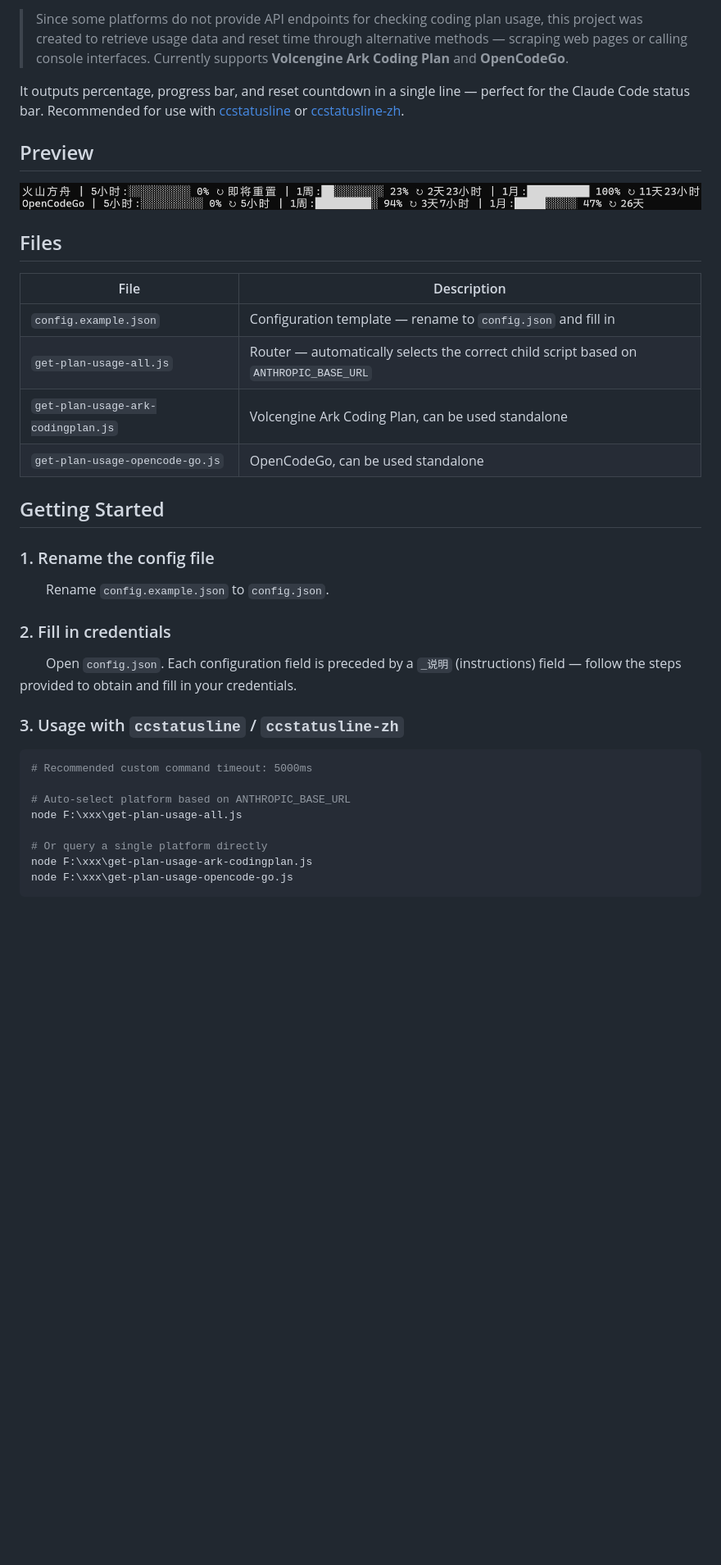
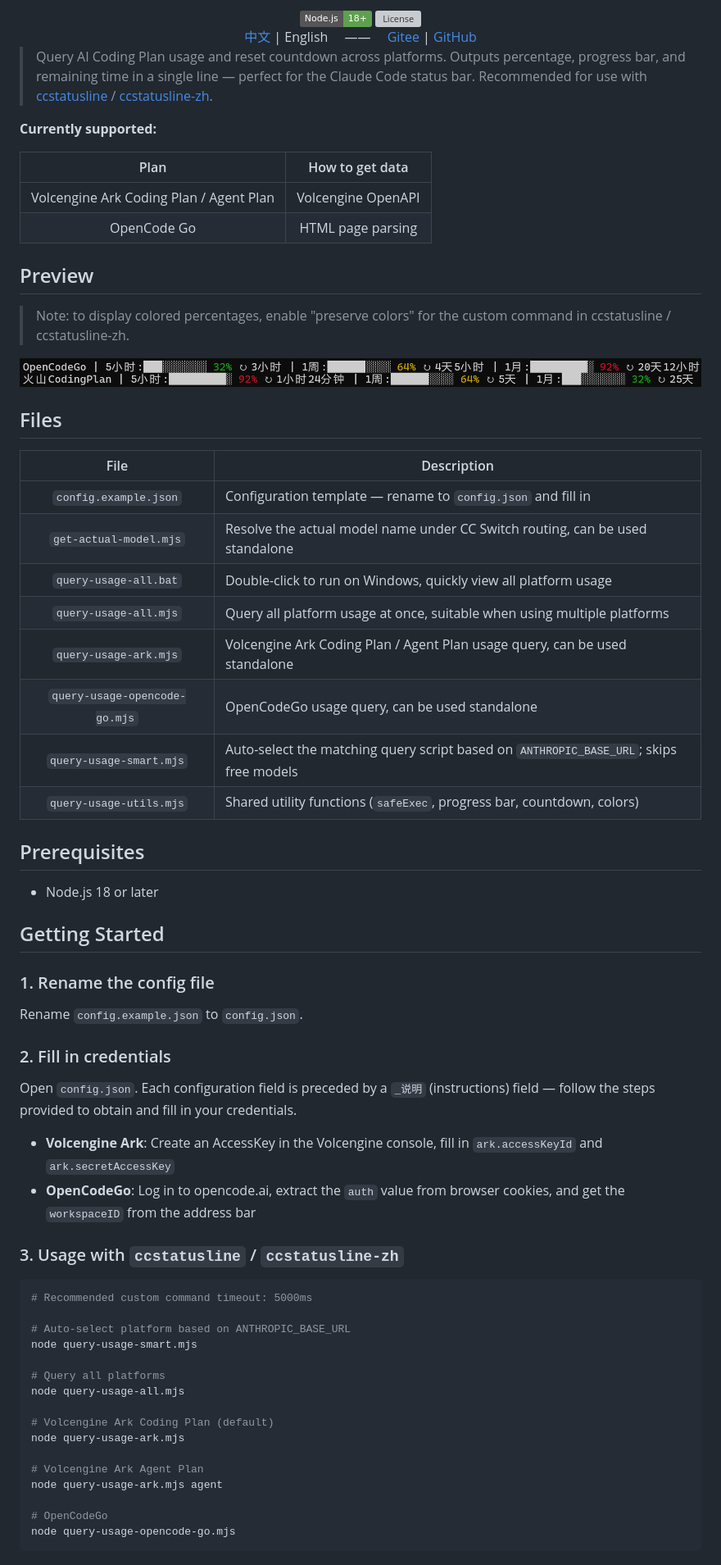
Before and after one commit to minimote/coding-plan-usage-query, a Markdown page: README_EN.md, the part around one of its changes. Shown at 82% size. Drawn GitHub-style; pictures changed too: preview.png; badges without logos; blank space fills up the shorter version; grey boxes are pictures that could not be loaded.

````diff
--- a/README_EN.md
+++ b/README_EN.md
@@ -7,30 +4,59 @@
 
-> Since some platforms do not provide API endpoints for checking coding plan usage, this project was created to retrieve usage data and reset time through alternative methods — scraping web pages or calling console interfaces. Currently supports **Volcengine Ark Coding Plan** and **OpenCodeGo**.
+<img src="https://img.shields.io/badge/Node.js-18%2B-5FA04E?logo=nodedotjs&logoColor=white" alt="Node.js 18+ required">
+<img src="https://img.shields.io/github/license/minimote/coding-plan-usage-query?color=blue&label=%C2%A9%20license" alt="License">
 
-It outputs percentage, progress bar, and reset countdown in a single line — perfect for the Claude Code status bar. Recommended for use with [ccstatusline](https://github.com/sirmalloc/ccstatusline) or [ccstatusline-zh](https://github.com/huangguang1999/ccstatusline-zh).
+</div>
+
+<div align="center">
+    <a href="README.md">中文</a> | English
+    &emsp;——&emsp;
+    <a href="https://gitee.com/minimote/coding-plan-usage-query">Gitee</a> | <a href="https://github.com/minimote/coding-plan-usage-query">GitHub</a>
+</div>
+
+> Query AI Coding Plan usage and reset countdown across platforms. Outputs percentage, progress bar, and remaining time in a single line — perfect for the Claude Code status bar. Recommended for use with [ccstatusline](https://github.com/sirmalloc/ccstatusline) / [ccstatusline-zh](https://github.com/huangguang1999/ccstatusline-zh).
+
+**Currently supported:**
+
+|                  Plan                   |  How to get data   |
+| :-------------------------------------: | :----------------: |
+| Volcengine Ark Coding Plan / Agent Plan | Volcengine OpenAPI |
+|               OpenCode Go               | HTML page parsing  |
 
 ## Preview
+
+> Note: to display colored percentages, enable "preserve colors" for the custom command in ccstatusline / ccstatusline-zh.
 
 ![Preview](preview.png)
 
 ## Files
 
-| File                               | Description                                                                           |
-| ---------------------------------- | ------------------------------------------------------------------------------------- |
-| `config.example.json`              | Configuration template — rename to `config.json` and fill in                          |
-| `get-plan-usage-all.js`            | Router — automatically selects the correct child script based on `ANTHROPIC_BASE_URL` |
-| `get-plan-usage-ark-codingplan.js` | Volcengine Ark Coding Plan, can be used standalone                                    |
-| `get-plan-usage-opencode-go.js`    | OpenCodeGo, can be used standalone                                                    |
+|             File              | Description                                                                            |
+| :---------------------------: | -------------------------------------------------------------------------------------- |
+|     `config.example.json`     | Configuration template — rename to `config.json` and fill in                           |
+|    `get-actual-model.mjs`     | Resolve the actual model name under CC Switch routing, can be used standalone          |
+|     `query-usage-all.bat`     | Double-click to run on Windows, quickly view all platform usage                        |
+|     `query-usage-all.mjs`     | Query all platform usage at once, suitable when using multiple platforms               |
+|     `query-usage-ark.mjs`     | Volcengine Ark Coding Plan / Agent Plan usage query, can be used standalone            |
+| `query-usage-opencode-go.mjs` | OpenCodeGo usage query, can be used standalone                                         |
+|    `query-usage-smart.mjs`    | Auto-select the matching query script based on `ANTHROPIC_BASE_URL`; skips free models |
+|    `query-usage-utils.mjs`    | Shared utility functions (`safeExec`, progress bar, countdown, colors)                 |
+
+## Prerequisites
+
+- Node.js 18 or later
 
 ## Getting Started
 
 ### 1. Rename the config file
 
-&emsp;&emsp;Rename `config.example.json` to `config.json`.
+Rename `config.example.json` to `config.json`.
 
 ### 2. Fill in credentials
 
-&emsp;&emsp;Open `config.json`. Each configuration field is preceded by a `_说明` (instructions) field — follow the steps provided to obtain and fill in your credentials.
+Open `config.json`. Each configuration field is preceded by a `_说明` (instructions) field — follow the steps provided to obtain and fill in your credentials.
+
+- **Volcengine Ark**: Create an AccessKey in the Volcengine console, fill in `ark.accessKeyId` and `ark.secretAccessKey`
+- **OpenCodeGo**: Log in to opencode.ai, extract the `auth` value from browser cookies, and get the `workspaceID` from the address bar
 
 ### 3. Usage with `ccstatusline` / `ccstatusline-zh`
 
@@ -38,9 +64,17 @@ It outputs percentage, progress bar, and reset countdown in a single line — pe
 # Recommended custom command timeout: 5000ms
 
 # Auto-select platform based on ANTHROPIC_BASE_URL
-node F:\xxx\get-plan-usage-all.js
+node query-usage-smart.mjs
 
-# Or query a single platform directly
-node F:\xxx\get-plan-usage-ark-codingplan.js
-node F:\xxx\get-plan-usage-opencode-go.js
+# Query all platforms
+node query-usage-all.mjs
+
+# Volcengine Ark Coding Plan (default)
+node query-usage-ark.mjs
+
+# Volcengine Ark Agent Plan
+node query-usage-ark.mjs agent
+
+# OpenCodeGo
+node query-usage-opencode-go.mjs
 ```
````
Also changed, not shown: other parts of README_EN.md (+21 -4 lines), README.md (+74 -20 lines), 12 other files.
